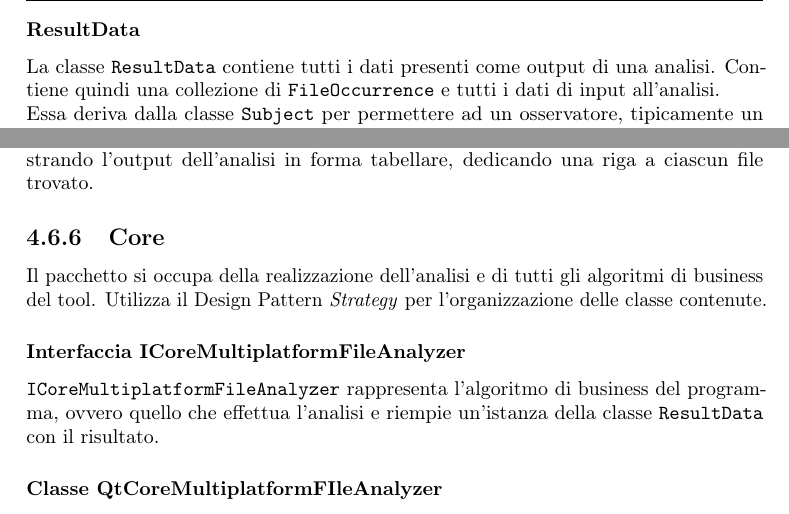
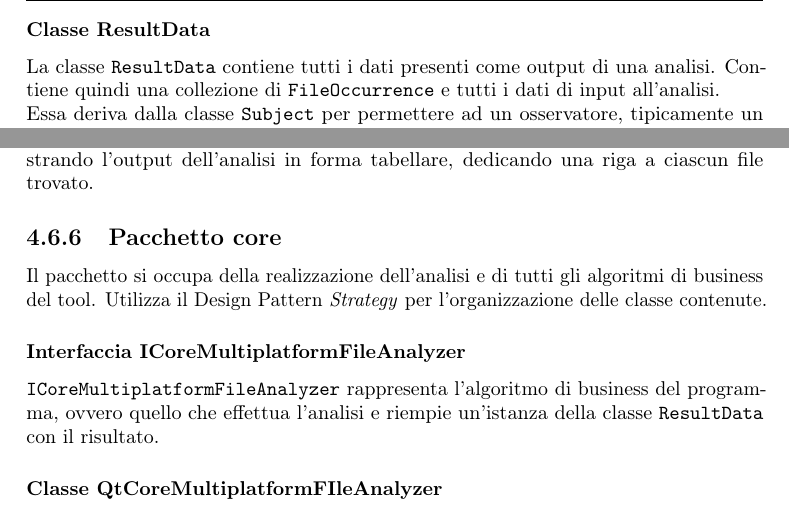
Before and after one commit to Mauxx91/TesiBiancucciMaurizio, a LaTeX thesis (tesi-template/tesi.tex, which reads tesi-template/capitoli/capitolo-4.tex): two parts of page 33 of 71, joined at a grey line, cut so that both start at the same text. Compiled offline with pdfLaTeX.

Commit message:
Ulteriori piccolissime correzioni al capitolo 4

```diff
--- a/tesi-template/capitoli/capitolo-4.tex
+++ b/tesi-template/capitoli/capitolo-4.tex
@@ -438,7 +438,7 @@
 		\subsubsection{Classe FileOccurrence}
 			La classe \texttt{FileOccurrence} rappresenta un file trovato in almeno una cartella di piattaforma durante l'analisi. Per il file trovato, la classe contiene il percorso assoluto, il nome, tutte le piattaforme in cui è stato trovato e, per ciascuna, la data di ultima modifica.
 
-		\subsubsection{ResultData}
+		\subsubsection{Classe ResultData}
 			La classe \texttt{ResultData} contiene tutti i dati presenti come output di una analisi. Contiene quindi una collezione di \texttt{FileOccurrence} e tutti i dati di input all'analisi.\\
 			Essa deriva dalla classe \texttt{Subject} per permettere ad un osservatore, tipicamente un elemento dell View, di aggiornarsi al variare dei risultati. Permettendo di mostrare i risultati dell'analisi in modo interattivo durante l'inserimento di ogni nuovo \texttt{FileOccurence} trovato.
 
@@ -457,7 +457,7 @@
 		\subsubsection{Classe ResultTableWIdget}
 			La classe \texttt{ResultWidget} implementa la classe base astratta \texttt{ResultWidgetBase} mostrando l'output dell'analisi in forma tabellare, dedicando una riga a ciascun file trovato.
 
-	\subsection{Core}
+	\subsection{Pacchetto core}
 		Il pacchetto si occupa della realizzazione dell'analisi e di tutti gli algoritmi di business del tool. Utilizza il Design Pattern \textit{Strategy} per l'organizzazione delle classe contenute.
 
 		\subsubsection{Interfaccia ICoreMultiplatformFileAnalyzer}
```
